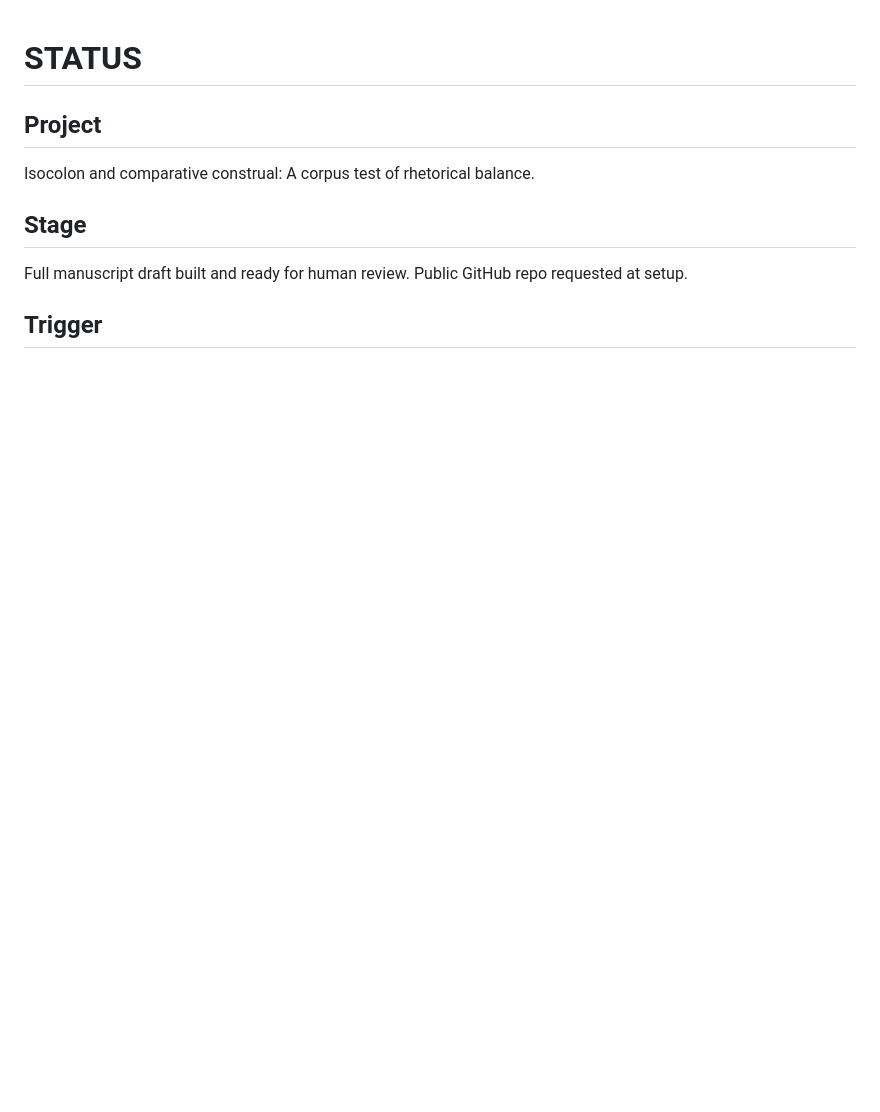
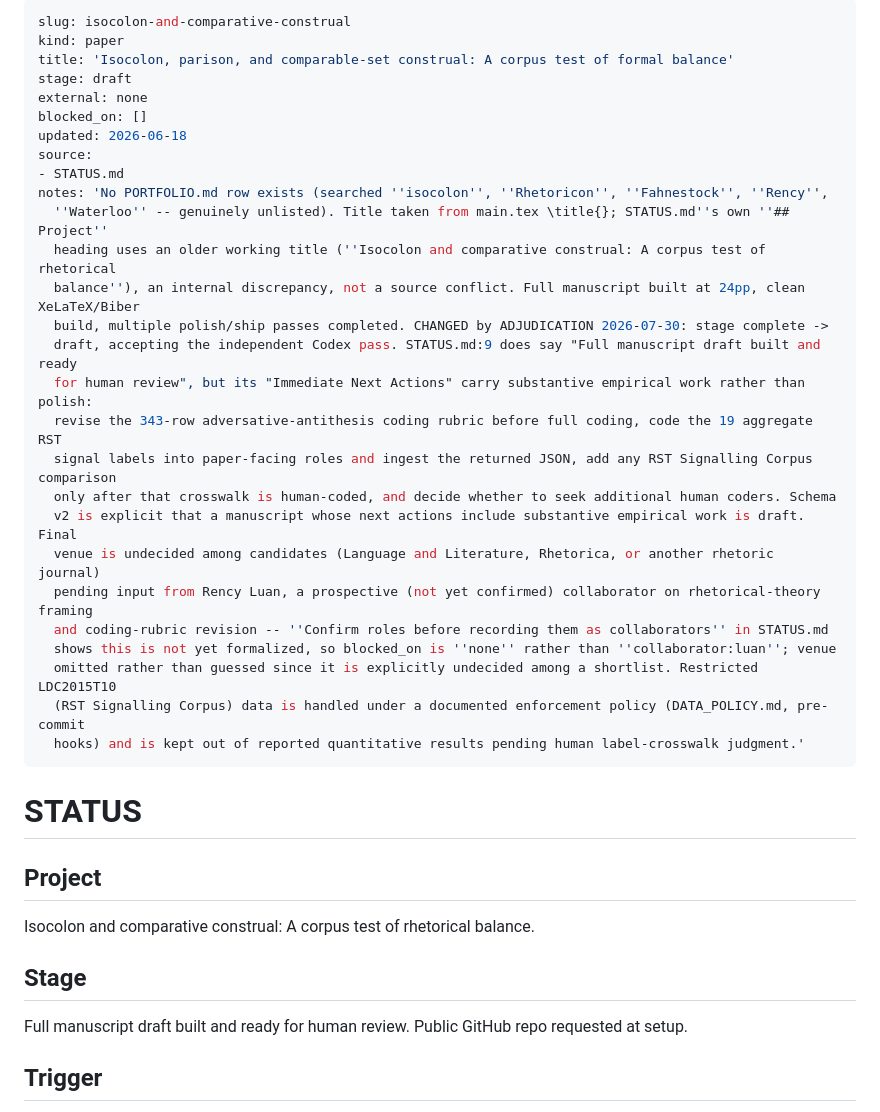
Before and after one commit to BrettRey/isocolon-and-comparative-construal, a Markdown page: STATUS.md, the part around the change. Drawn GitHub-style; blank space fills up the shorter version.

Commit message:
Record project state as front matter in STATUS.md
Phase 0 of the papers-layout restructuring: project state (stage, external
status, blockers) becomes machine-readable data in STATUS.md rather than being
encoded in the directory path. No files moved.

Plan: Project-Management/notes/papers-flat-layout-plan-2026-07-30.md
Schema: Project-Management/notes/phase0-frontmatter/SCHEMA.md

Co-Authored-By: Claude Opus 5 (1M context) <noreply@anthropic.com>

```diff
--- a/STATUS.md
+++ b/STATUS.md
@@ -1,3 +1,33 @@
+---
+slug: isocolon-and-comparative-construal
+kind: paper
+title: 'Isocolon, parison, and comparable-set construal: A corpus test of formal balance'
+stage: draft
+external: none
+blocked_on: []
+updated: 2026-06-18
+source:
+- STATUS.md
+notes: 'No PORTFOLIO.md row exists (searched ''isocolon'', ''Rhetoricon'', ''Fahnestock'', ''Rency'',
+  ''Waterloo'' -- genuinely unlisted). Title taken from main.tex \title{}; STATUS.md''s own ''## Project''
+  heading uses an older working title (''Isocolon and comparative construal: A corpus test of rhetorical
+  balance''), an internal discrepancy, not a source conflict. Full manuscript built at 24pp, clean XeLaTeX/Biber
+  build, multiple polish/ship passes completed. CHANGED by ADJUDICATION 2026-07-30: stage complete ->
+  draft, accepting the independent Codex pass. STATUS.md:9 does say "Full manuscript draft built and ready
+  for human review", but its "Immediate Next Actions" carry substantive empirical work rather than polish:
+  revise the 343-row adversative-antithesis coding rubric before full coding, code the 19 aggregate RST
+  signal labels into paper-facing roles and ingest the returned JSON, add any RST Signalling Corpus comparison
+  only after that crosswalk is human-coded, and decide whether to seek additional human coders. Schema
+  v2 is explicit that a manuscript whose next actions include substantive empirical work is draft. Final
+  venue is undecided among candidates (Language and Literature, Rhetorica, or another rhetoric journal)
+  pending input from Rency Luan, a prospective (not yet confirmed) collaborator on rhetorical-theory framing
+  and coding-rubric revision -- ''Confirm roles before recording them as collaborators'' in STATUS.md
+  shows this is not yet formalized, so blocked_on is ''none'' rather than ''collaborator:luan''; venue
+  omitted rather than guessed since it is explicitly undecided among a shortlist. Restricted LDC2015T10
+  (RST Signalling Corpus) data is handled under a documented enforcement policy (DATA_POLICY.md, pre-commit
+  hooks) and is kept out of reported quantitative results pending human label-crosswalk judgment.'
+---
+
 # STATUS
 
 ## Project
```
